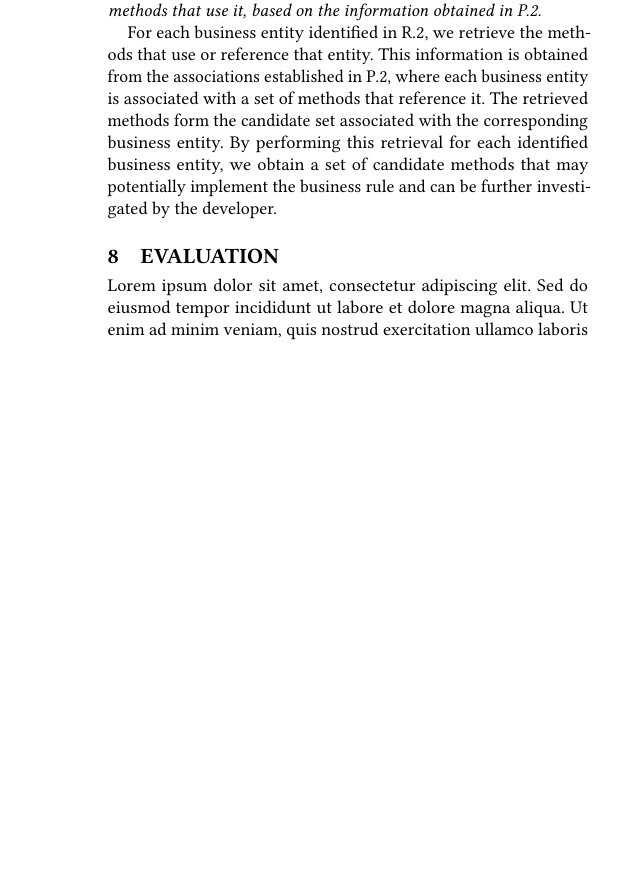
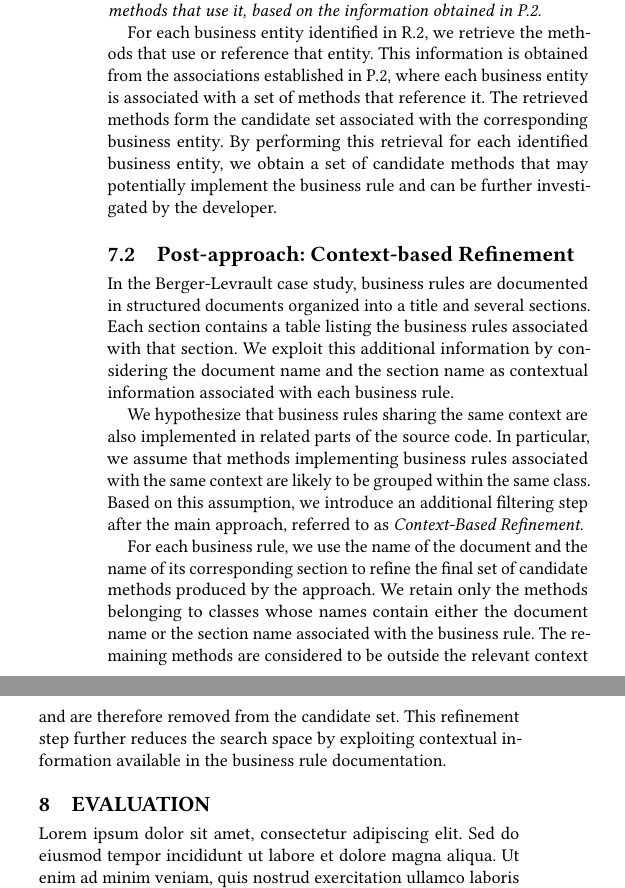
Before and after one commit to AyechiNour/ICSE_SEIP_2027, a LaTeX paper (main.tex, which reads sections/caseStudy.tex): part of one column of page 6 of 6 before the commit and two parts of the columns of page 6 of 7 after it, the two joined at a grey line, cut so that both start at the same text, the shorter picture padded with empty space. Compiled offline with pdfLaTeX.

Commit message:
caseStudyUpdate

```diff
--- a/sections/caseStudy.tex
+++ b/sections/caseStudy.tex
@@ -31,3 +33,11 @@ For each chunk extracted in R.1, we identify the business entities to which its
 \paragraph{R.3\quad For each business entity identified in R.2, retrieve the list of methods that use it, based on the information obtained in P.2}\noindent
 
 For each business entity identified in R.2, we retrieve the methods that use or reference that entity. This information is obtained from the associations established in P.2, where each business entity is associated with a set of methods that reference it. The retrieved methods form the candidate set associated with the corresponding business entity. By performing this retrieval for each identified business entity, we obtain a set of candidate methods that may potentially implement the business rule and can be further investigated by the developer.
+
+\subsection{Post-approach: Context-based Refinement}
+
+In the Berger-Levrault case study, business rules are documented in structured documents organized into a title and several sections. Each section contains a table listing the business rules associated with that section. We exploit this additional information by considering the document name and the section name as contextual information associated with each business rule.
+
+We hypothesize that business rules sharing the same context are also implemented in related parts of the source code. In particular, we assume that methods implementing business rules associated with the same context are likely to be grouped within the same class. Based on this assumption, we introduce an additional filtering step after the main approach, referred to as \textit{Context-Based Refinement}.
+
+For each business rule, we use the name of the document and the name of its corresponding section to refine the final set of candidate methods produced by the approach. We retain only the methods belonging to classes whose names contain either the document name or the section name associated with the business rule. The remaining methods are considered to be outside the relevant context and are therefore removed from the candidate set. This refinement step further reduces the search space by exploiting contextual information available in the business rule documentation.
```
Also changed, not shown: sections/caseStudy.tex (6 more changed lines).
